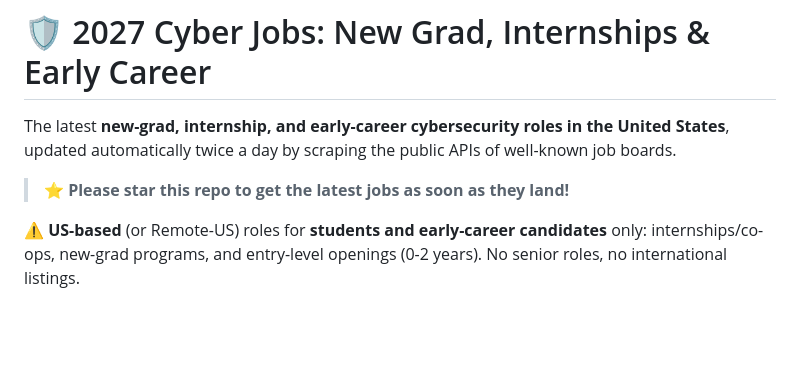
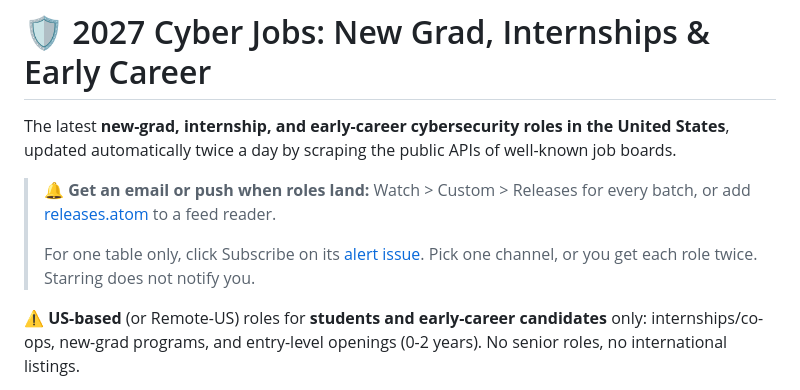
Before and after one commit to HackedRico/2027-cyber-jobs, a Markdown page: README.md, the part around the change. Rendered like a GitHub page; blank space fills up the shorter version.

Commit message:
docs(readme): replace the star line with release and alert issue sign-up

```diff
--- a/README.md
+++ b/README.md
@@ -2,7 +2,9 @@
 
 The latest **new-grad, internship, and early-career cybersecurity roles in the United States**, updated automatically twice a day by scraping the public APIs of well-known job boards.
 
-> ⭐ **Please star this repo to get the latest jobs as soon as they land!**
+> 🔔 **Get an email or push when roles land:** Watch > Custom > Releases for every batch, or add [releases.atom](https://github.com/HackedRico/2027-cyber-jobs/releases.atom) to a feed reader.
+>
+> For one table only, click Subscribe on its [alert issue](../../issues?q=is%3Aissue+is%3Aopen+label%3Aalerts). Pick one channel, or you get each role twice. Starring does not notify you.
 
 ⚠️ **US-based** (or Remote-US) roles for **students and early-career candidates** only: internships/co-ops, new-grad programs, and entry-level openings (0-2 years). No senior roles, no international listings.
 
```
